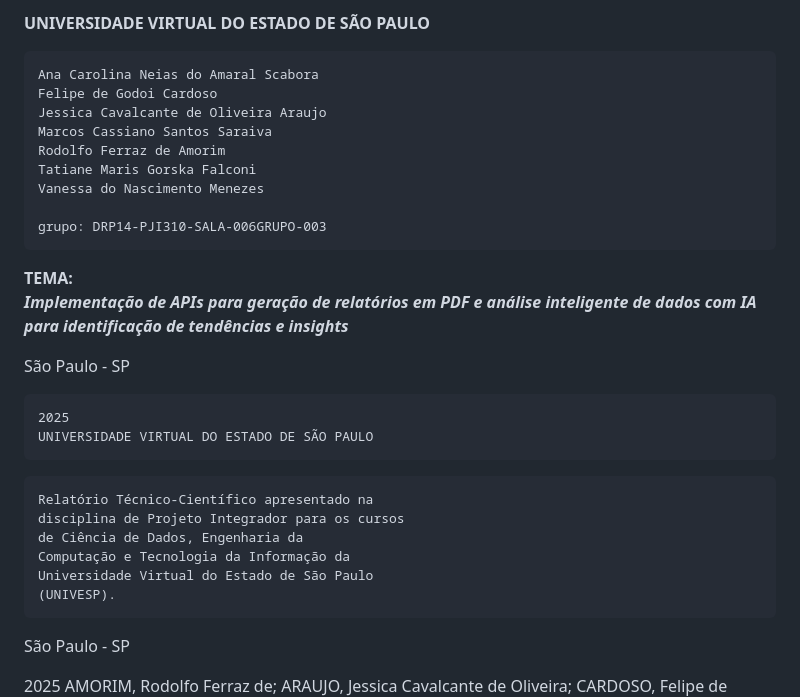
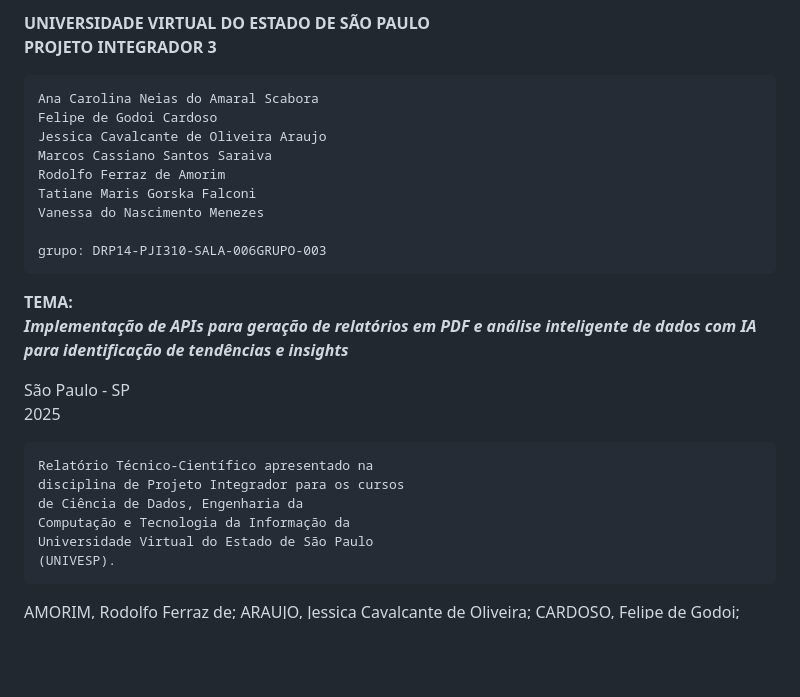
Before and after one commit to marcoscasssiano/DRP14-PJI310-SALA-006GRUPO-003, a Markdown page: README.md, the part around the change. GitHub-like rendering; blank space fills up the shorter version.

````diff
--- a/README.md
+++ b/README.md
@@ -1,5 +1,5 @@
-**UNIVERSIDADE VIRTUAL DO ESTADO DE SÃO PAULO**
-
+**UNIVERSIDADE VIRTUAL DO ESTADO DE SÃO PAULO**<br>
+**PROJETO INTEGRADOR 3**
 ```
 Ana Carolina Neias do Amaral Scabora
 Felipe de Godoi Cardoso
@@ -14,13 +14,9 @@ grupo: DRP14-PJI310-SALA-006GRUPO-003
 **TEMA:<br/>
 _Implementação de APIs para geração de relatórios em PDF e análise inteligente de dados com IA para identificação de tendências e insights_**
 
-São Paulo - SP
+São Paulo - SP<br/>
+2025
 
-
-```
-2025
-UNIVERSIDADE VIRTUAL DO ESTADO DE SÃO PAULO
-```
 
 ```
 Relatório Técnico-Científico apresentado na
@@ -30,10 +26,6 @@ Computação e Tecnologia da Informação da
 Universidade Virtual do Estado de São Paulo
 (UNIVESP).
 ```
-
-São Paulo - SP
-
-2025
 AMORIM, Rodolfo Ferraz de; ARAUJO, Jessica Cavalcante de Oliveira; CARDOSO, Felipe
 de Godoi; FALCONI, Tatiane Maris Gorska; MENEZES, Vanessa do Nascimento,
 SARAIVA, Marcos Cassiano Santos; SCARBORA, Ana Carolina Neias do Amaral.
````
